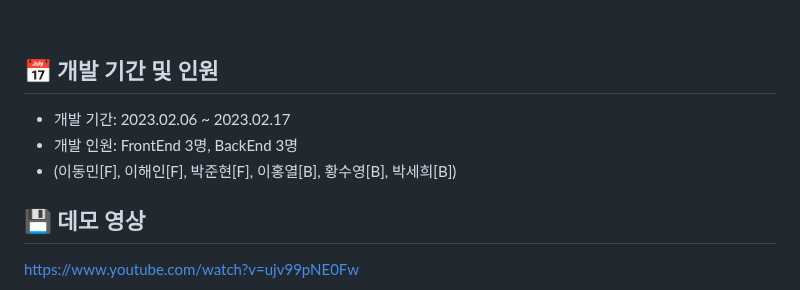
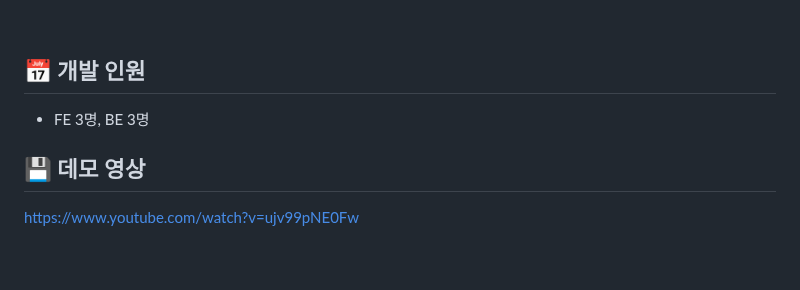
Before and after one commit to gmgmgun/GarbageCollector-FE, a Markdown page: README.md, the part around the change. Rendered like a GitHub page; blank space fills up the shorter version.

```diff
--- a/README.md
+++ b/README.md
@@ -15,10 +15,8 @@
 
 <br/>
 
-## 📅 개발 기간 및 인원
-- 개발 기간: 2023.02.06 ~ 2023.02.17
-- 개발 인원: FrontEnd 3명, BackEnd 3명
-- (이동민[F], 이해인[F], 박준현[F], 이홍열[B], 황수영[B], 박세희[B])
+## 📅 개발 인원
+- FE 3명, BE 3명
 
 ## 💾 데모 영상
 
```
